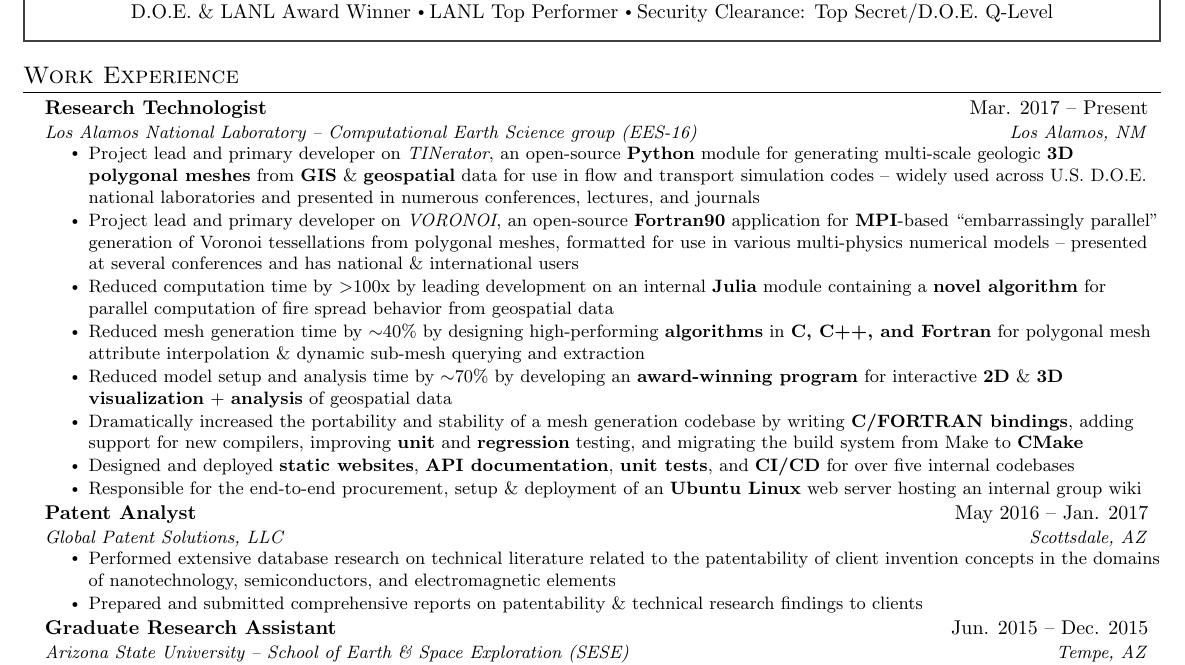
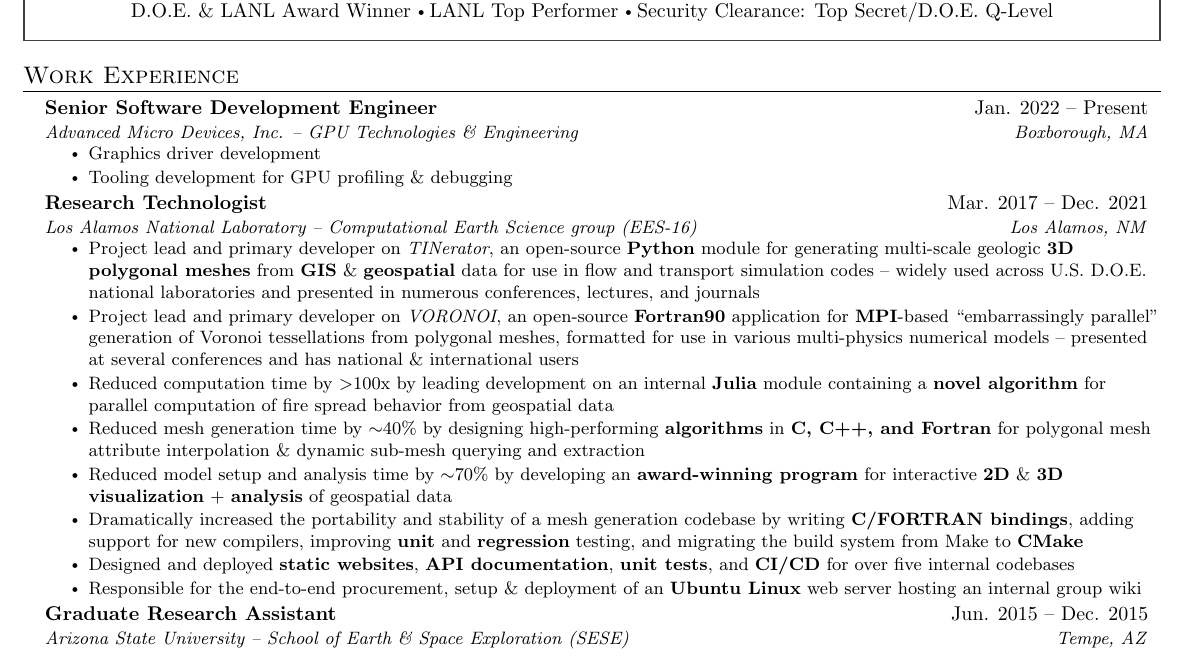
Before and after one commit to daniellivingston/resume, a LaTeX CV (resume/main.tex, which reads resume/src/experience.tex): part of the page, cut so that both start at the same text. Compiled offline with pdfLaTeX.

Commit message:
Add AMD to experience

```diff
--- a/resume/src/experience.tex
+++ b/resume/src/experience.tex
@@ -2,7 +2,18 @@
 \section{Work Experience}
   \resumeSubHeadingListStart
     \resumeSubheading
-      {Research Technologist}{Mar. 2017 -- Present}
+      {Senior Software Development Engineer}{Jan. 2022 -- Present}
+      {Advanced Micro Devices, Inc. -- GPU Technologies \& Engineering}{Boxborough, MA}
+      \resumeItemListStart
+        \resumeItem{
+          Graphics driver development
+        }
+        \resumeItem{
+          Tooling development for GPU profiling \& debugging
+        }
+      \resumeItemListEnd
+    \resumeSubheading
+      {Research Technologist}{Mar. 2017 -- Dec. 2021}
       {Los Alamos National Laboratory -- Computational Earth Science group (EES-16)}{Los Alamos, NM}
       \resumeItemListStart
         \resumeItem{
@@ -31,17 +42,6 @@
         }
         \resumeItemListEnd
     \resumeSubheading
-      {Patent Analyst}{May 2016 -- Jan. 2017}
-      {Global Patent Solutions, LLC}{Scottsdale, AZ}
-      \resumeItemListStart
-        \resumeItem{
-          Performed extensive database research on technical literature related to the patentability of client invention concepts in the domains of nanotechnology, semiconductors, and electromagnetic elements
-        }
-        \resumeItem{
-          Prepared and submitted comprehensive reports on patentability \& technical research findings to clients
-        }
-      \resumeItemListEnd
-    \resumeSubheading
       {Graduate Research Assistant}{Jun. 2015 -- Dec. 2015}
       {Arizona State University -- School of Earth \& Space Exploration (SESE)}{Tempe, AZ}
       \resumeItemListStart
```
